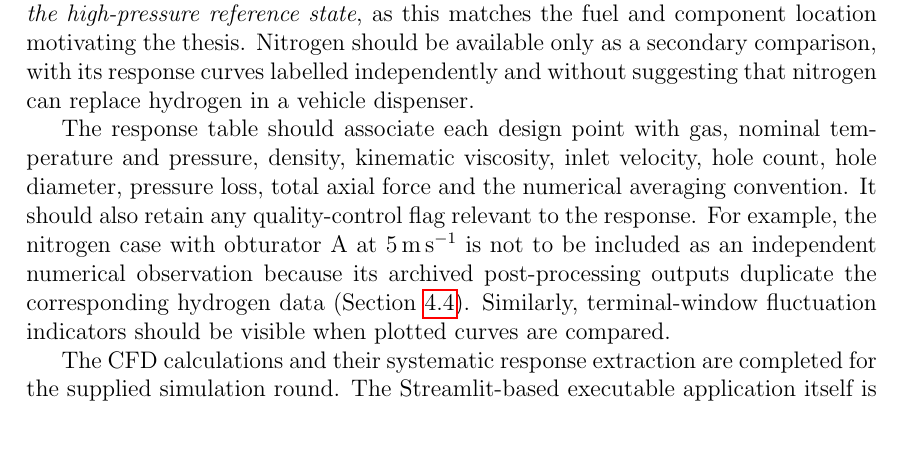
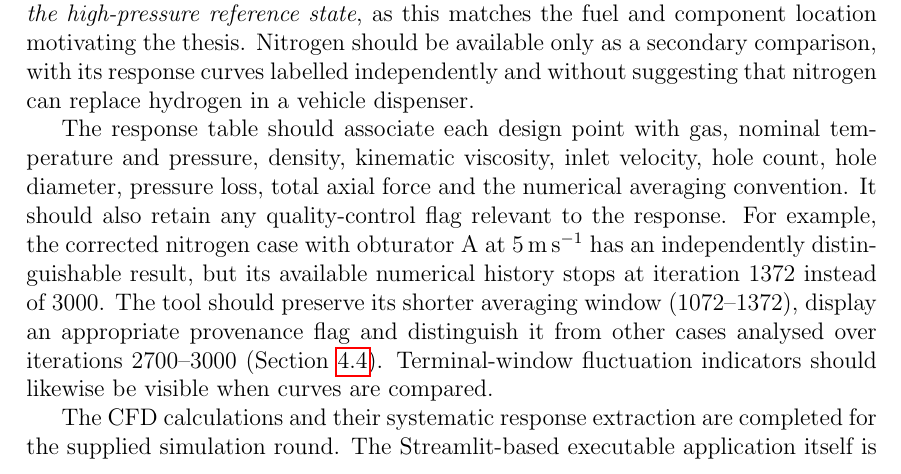
Before and after one commit to 328515-code/Master-Thesis-Andrea-Amoruso, a LaTeX thesis (00_Main.tex, which reads 05_Chapter4.tex): part of page 47 of 59, cut so that both start at the same text, the shorter picture padded with empty space. Compiled offline with pdfLaTeX.

Commit message:
Reflect corrected nitrogen case and shorter averaging interval in 05_Chapter4.tex

```diff
--- a/05_Chapter4.tex
+++ b/05_Chapter4.tex
@@ -47,7 +47,7 @@ For a user-specified operating state, the application must not simply convert an
 
 The completed numerical analysis defines the response records that will be used by the executable design tool. The default comparison should refer to \emph{hydrogen at the high-pressure reference state}, as this matches the fuel and component location motivating the thesis. Nitrogen should be available only as a secondary comparison, with its response curves labelled independently and without suggesting that nitrogen can replace hydrogen in a vehicle dispenser.
 
-The response table should associate each design point with gas, nominal temperature and pressure, density, kinematic viscosity, inlet velocity, hole count, hole diameter, pressure loss, total axial force and the numerical averaging convention. It should also retain any quality-control flag relevant to the response. For example, the nitrogen case with obturator A at $5\,\mathrm{m\,s^{-1}}$ is not to be included as an independent numerical observation because its archived post-processing outputs duplicate the corresponding hydrogen data (Section~\ref{sec:nitrogen_comparison}). Similarly, terminal-window fluctuation indicators should be visible when plotted curves are compared.
+The response table should associate each design point with gas, nominal temperature and pressure, density, kinematic viscosity, inlet velocity, hole count, hole diameter, pressure loss, total axial force and the numerical averaging convention. It should also retain any quality-control flag relevant to the response. For example, the corrected nitrogen case with obturator A at $5\,\mathrm{m\,s^{-1}}$ has an independently distinguishable result, but its available numerical history stops at iteration~1372 instead of~3000. The tool should preserve its shorter averaging window (1072--1372), display an appropriate provenance flag and distinguish it from other cases analysed over iterations 2700--3000 (Section~\ref{sec:nitrogen_comparison}). Terminal-window fluctuation indicators should likewise be visible when curves are compared.
 
 The CFD calculations and their systematic response extraction are completed for the supplied simulation round. The Streamlit-based executable application itself is the remaining development deliverable; the interface, input validation, interpolation and candidate-ranking algorithm are design specifications in this chapter, not claims that the final application code has already been implemented or tested. The distinction between a completed numerical dataset and a planned executable interface is maintained throughout the thesis.
 
```
